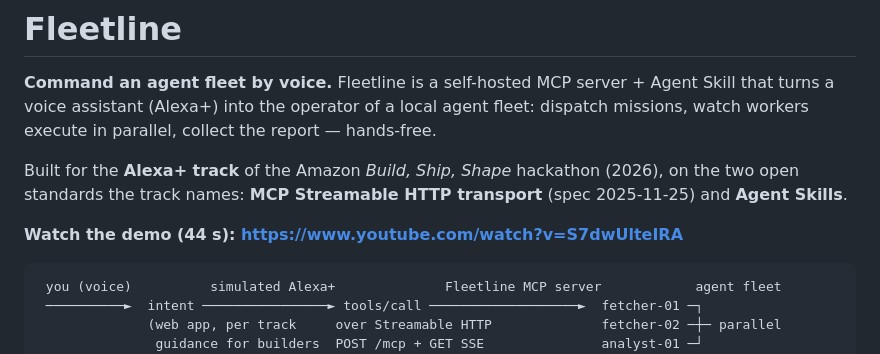
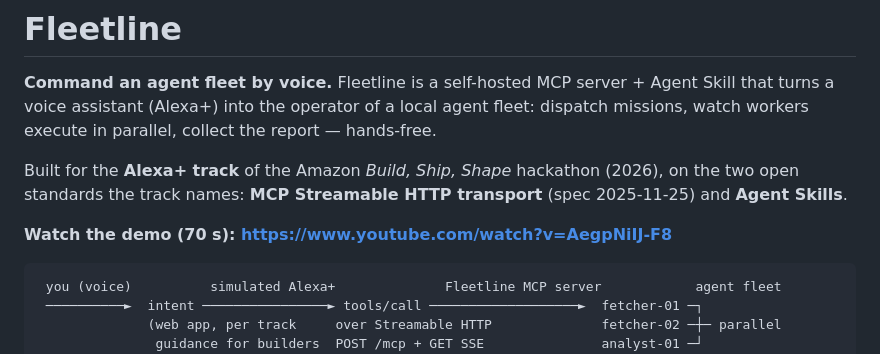
Before and after one commit to simongonzalezdc/fleetline, a Markdown page: README.md, the part around the change. GitHub-like rendering.

Commit message:
docs: demo video extended cut (70s) with terminal + live audit + Agent Skill beats

````diff
--- a/README.md
+++ b/README.md
@@ -9,7 +9,7 @@ Built for the **Alexa+ track** of the Amazon *Build, Ship, Shape* hackathon
 (2026), on the two open standards the track names: **MCP Streamable HTTP
 transport** (spec 2025-11-25) and **Agent Skills**.
 
-**Watch the demo (44 s): https://www.youtube.com/watch?v=S7dwUlteIRA**
+**Watch the demo (70 s): https://www.youtube.com/watch?v=AegpNiIJ-F8**
 
 ```
  you (voice)          simulated Alexa+              Fleetline MCP server            agent fleet
````
Also changed, not shown: SUBMISSION.md (+4 -6 lines).
